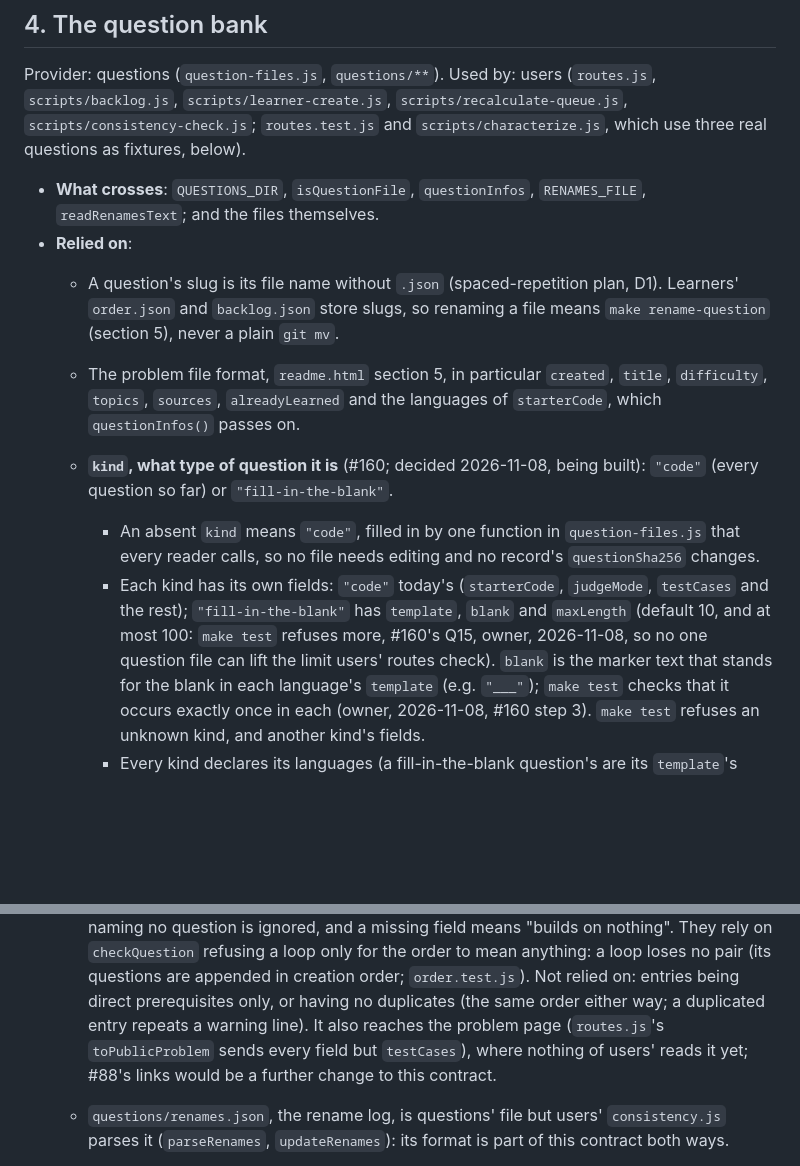
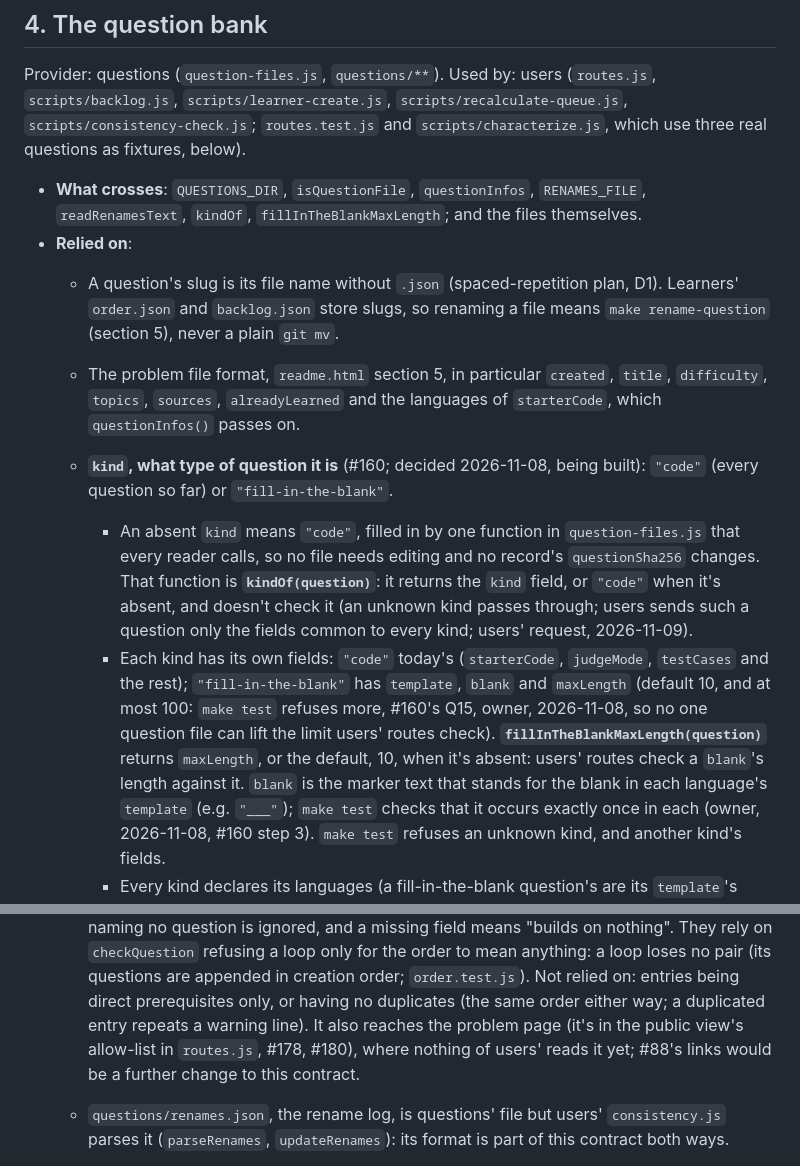
Before and after one commit to pflagerd/maxrecall-dsa.net, a Markdown page: docs/contracts.md, 2 parts joined by grey strips. Drawn GitHub-style; blank space fills up the shorter version.

Commit message:
Contract 4: kindOf and fillInTheBlankMaxLength cross; the public view is an allow-list (users' request, owner, 2026-11-09)
Users' Issue 160 step 4 has routes.js require kindOf and
fillInTheBlankMaxLength from question-files.js. Contract 4 now lists
them and says what users relies on: kindOf returns kind or "code",
unchecked; fillInTheBlankMaxLength returns maxLength or 10. The
alreadyLearned item no longer says toPublicProblem sends every field but
testCases, which stopped being true with PR 178 and PR 180.

Co-Authored-By: Claude Opus 5.5 <noreply@anthropic.com>
Claude-Session: https://claude.ai/code/session_01DHrwE9tndj8kXzkUzDrqZ8

```diff
--- a/docs/contracts.md
+++ b/docs/contracts.md
@@ -137,7 +137,8 @@ Provider: questions (`question-files.js`, `questions/**`). Used by: users
 questions as fixtures, below).
 
 - **What crosses**: `QUESTIONS_DIR`, `isQuestionFile`, `questionInfos`,
-  `RENAMES_FILE`, `readRenamesText`; and the files themselves.
+  `RENAMES_FILE`, `readRenamesText`, `kindOf`,
+  `fillInTheBlankMaxLength`; and the files themselves.
 - **Relied on**:
   - A question's slug is its file name without `.json` (spaced-repetition
     plan, D1). Learners' `order.json` and `backlog.json` store slugs, so
@@ -151,12 +152,19 @@ questions as fixtures, below).
     being built): `"code"` (every question so far) or `"fill-in-the-blank"`.
     - An absent `kind` means `"code"`, filled in by one function in
       `question-files.js` that every reader calls, so no file needs
-      editing and no record's `questionSha256` changes.
+      editing and no record's `questionSha256` changes. That function
+      is **`kindOf(question)`**: it returns the `kind` field, or
+      `"code"` when it's absent, and doesn't check it (an unknown kind
+      passes through; users sends such a question only the fields
+      common to every kind; users' request, 2026-11-09).
     - Each kind has its own fields: `"code"` today's (`starterCode`,
       `judgeMode`, `testCases` and the rest); `"fill-in-the-blank"` has
       `template`, `blank` and `maxLength` (default 10, and at most 100:
       `make test` refuses more, #160's Q15, owner, 2026-11-08, so no one
-      question file can lift the limit users' routes check). `blank` is
+      question file can lift the limit users' routes check).
+      **`fillInTheBlankMaxLength(question)`** returns `maxLength`, or the
+      default, 10, when it's absent: users' routes check a `blank`'s
+      length against it. `blank` is
       the marker text that stands for the blank in each language's
       `template` (e.g. `"___"`); `make test` checks that it occurs exactly
       once in each (owner, 2026-11-08, #160 step 3). `make test` refuses
@@ -202,8 +210,8 @@ questions as fixtures, below).
     `order.test.js`). Not relied on: entries being direct prerequisites
     only, or having no duplicates (the same order either way; a
     duplicated entry repeats a warning line). It also reaches the
-    problem page (`routes.js`'s `toPublicProblem` sends every field but
-    `testCases`), where nothing of users' reads it yet; #88's links
+    problem page (it's in the public view's allow-list in `routes.js`,
+    #178, #180), where nothing of users' reads it yet; #88's links
     would be a further change to this contract.
   - `questions/renames.json`, the rename log, is questions' file but
     users' `consistency.js` parses it (`parseRenames`, `updateRenames`):
```
